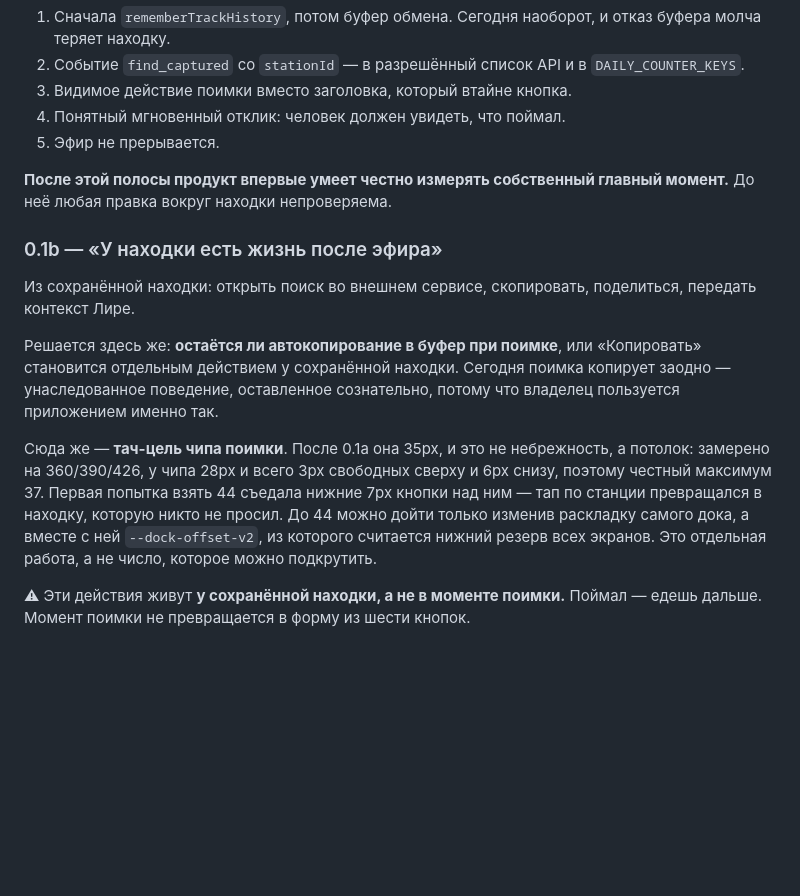
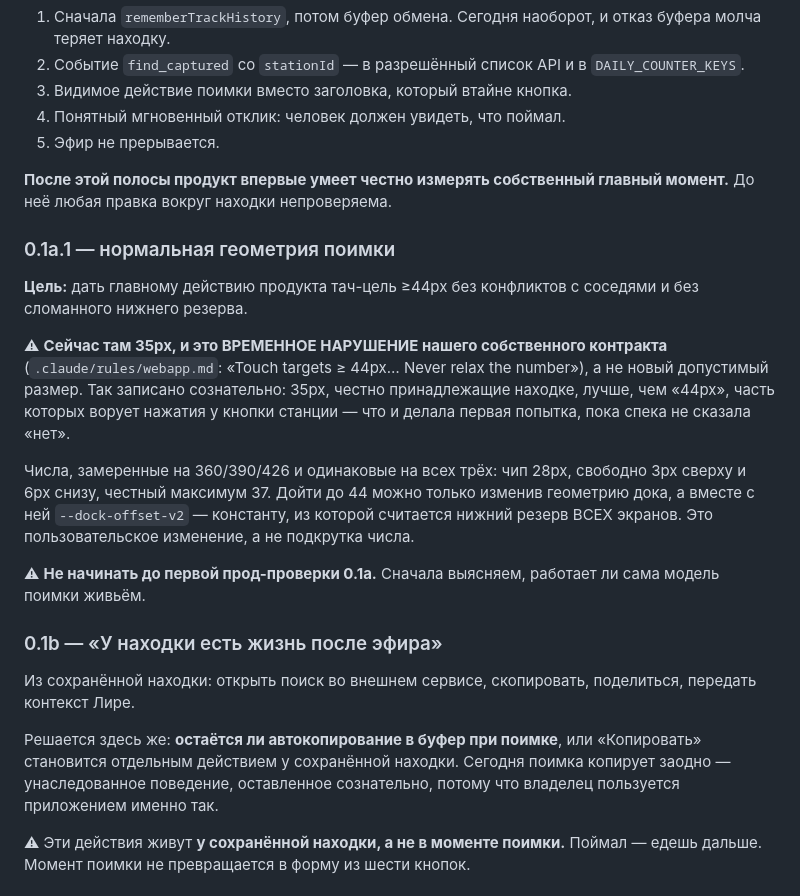
Before and after one commit to Fodders-Dev/RadioAtlas, a Markdown page: PLAN.md, the part around the change. Rendered like a GitHub page; blank space fills up the shorter version.

Commit message:
docs(plan): 0.1a.1 — the catch deserves a real touch target
Pulled out of 0.1b, where it would have ridden along as an incidental. The
product's central action is at 35px and that is a TEMPORARY breach of this
project's own contract — `.claude/rules/webapp.md` says touch targets are ≥44px
and the number is never relaxed — not a new allowed size.

The reason it is not 44 is worth keeping next to the number: 35px that honestly
belong to the find beat "44px" of which a slice steals taps from the station
control above, which is exactly what the first attempt did until the spec said
no. Measured at 360/390/426 and identical on all three: the chip is 28px with
3px of clearance above and 6px below, so 37 is the honest ceiling.

Closing it means changing the dock's geometry and `--dock-offset-v2` with it —
the constant every screen's bottom reserve is computed from. That is a user
facing change, so it gets its own lane and waits for the first production check
of 0.1a: whether the catch model works at all comes before making its target
bigger.

Co-Authored-By: Claude Opus 5 <noreply@anthropic.com>

```diff
--- a/PLAN.md
+++ b/PLAN.md
@@ -75,6 +75,26 @@
 **После этой полосы продукт впервые умеет честно измерять собственный главный
 момент.** До неё любая правка вокруг находки непроверяема.
 
+### 0.1a.1 — нормальная геометрия поимки
+
+**Цель:** дать главному действию продукта тач-цель ≥44px без конфликтов с
+соседями и без сломанного нижнего резерва.
+
+⚠ **Сейчас там 35px, и это ВРЕМЕННОЕ НАРУШЕНИЕ нашего собственного контракта**
+(`.claude/rules/webapp.md`: «Touch targets ≥ 44px… Never relax the number»), а
+не новый допустимый размер. Так записано сознательно: 35px, честно
+принадлежащие находке, лучше, чем «44px», часть которых ворует нажатия у кнопки
+станции — что и делала первая попытка, пока спека не сказала «нет».
+
+Числа, замеренные на 360/390/426 и одинаковые на всех трёх: чип 28px, свободно
+3px сверху и 6px снизу, честный максимум 37. Дойти до 44 можно только изменив
+геометрию дока, а вместе с ней `--dock-offset-v2` — константу, из которой
+считается нижний резерв ВСЕХ экранов. Это пользовательское изменение, а не
+подкрутка числа.
+
+⚠ **Не начинать до первой прод-проверки 0.1a.** Сначала выясняем, работает ли
+сама модель поимки живьём.
+
 ### 0.1b — «У находки есть жизнь после эфира»
 
 Из сохранённой находки: открыть поиск во внешнем сервисе, скопировать,
@@ -84,14 +104,6 @@
 «Копировать» становится отдельным действием у сохранённой находки. Сегодня
 поимка копирует заодно — унаследованное поведение, оставленное сознательно,
 потому что владелец пользуется приложением именно так.
-
-Сюда же — **тач-цель чипа поимки**. После 0.1a она 35px, и это не небрежность,
-а потолок: замерено на 360/390/426, у чипа 28px и всего 3px свободных сверху и
-6px снизу, поэтому честный максимум 37. Первая попытка взять 44 съедала нижние
-7px кнопки над ним — тап по станции превращался в находку, которую никто не
-просил. До 44 можно дойти только изменив раскладку самого дока, а вместе с ней
-`--dock-offset-v2`, из которого считается нижний резерв всех экранов. Это
-отдельная работа, а не число, которое можно подкрутить.
 
 ⚠ Эти действия живут **у сохранённой находки, а не в моменте поимки.** Поймал —
 едешь дальше. Момент поимки не превращается в форму из шести кнопок.
```
